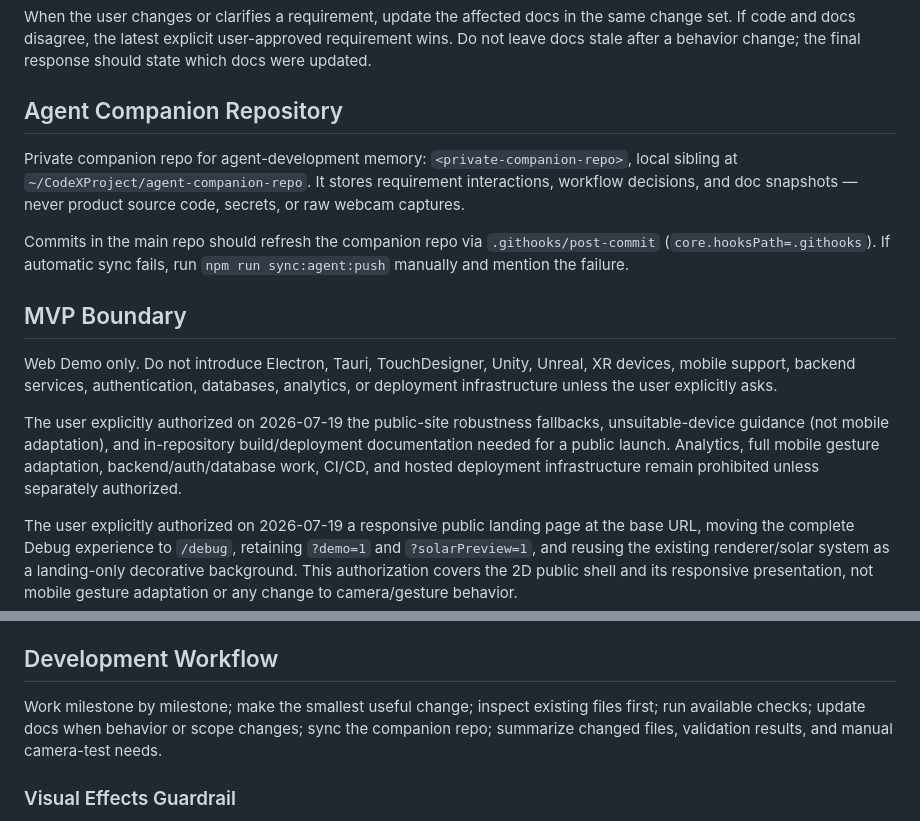
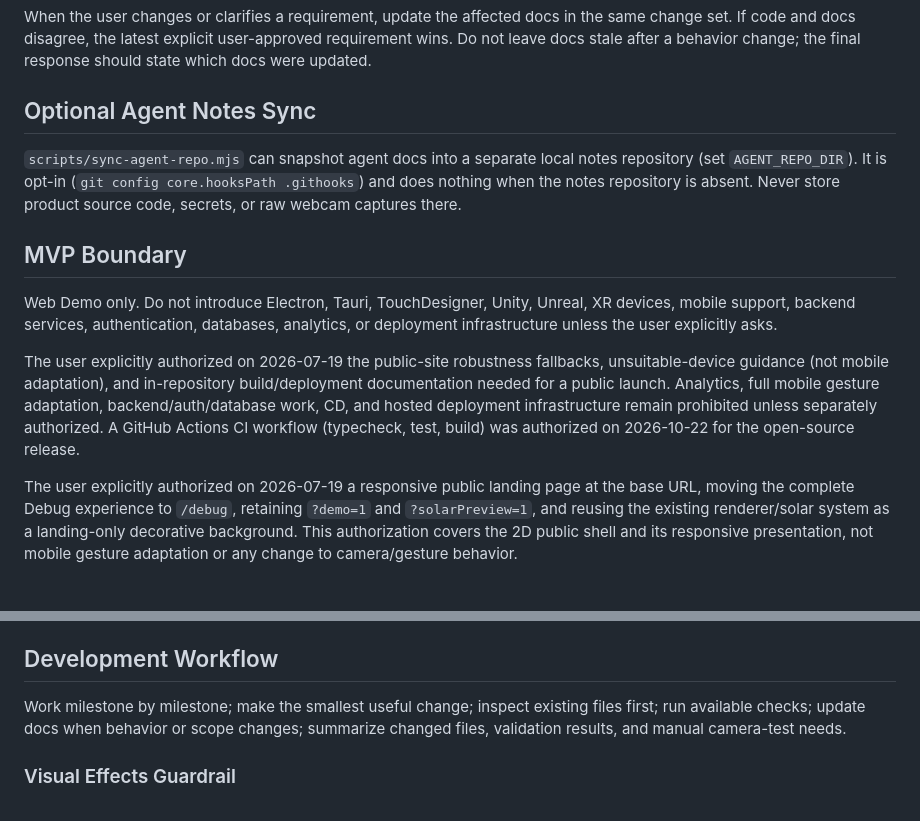
Before and after one commit to redcheeks666/ar-solar-system-demo, a Markdown page: AGENTS.md, 2 parts joined by grey strips. Rendered like a GitHub page; blank space fills up the shorter version.

Commit message:
docs: drop private companion repo details from AGENTS.md

```diff
--- a/AGENTS.md
+++ b/AGENTS.md
@@ -27,17 +27,15 @@ camera on → initial empty AR scene
 
 When the user changes or clarifies a requirement, update the affected docs in the same change set. If code and docs disagree, the latest explicit user-approved requirement wins. Do not leave docs stale after a behavior change; the final response should state which docs were updated.
 
-## Agent Companion Repository
+## Optional Agent Notes Sync
 
-Private companion repo for agent-development memory: `<private-companion-repo>`, local sibling at `~/CodeXProject/agent-companion-repo`. It stores requirement interactions, workflow decisions, and doc snapshots — never product source code, secrets, or raw webcam captures.
-
-Commits in the main repo should refresh the companion repo via `.githooks/post-commit` (`core.hooksPath=.githooks`). If automatic sync fails, run `npm run sync:agent:push` manually and mention the failure.
+`scripts/sync-agent-repo.mjs` can snapshot agent docs into a separate local notes repository (set `AGENT_REPO_DIR`). It is opt-in (`git config core.hooksPath .githooks`) and does nothing when the notes repository is absent. Never store product source code, secrets, or raw webcam captures there.
 
 ## MVP Boundary
 
 Web Demo only. Do not introduce Electron, Tauri, TouchDesigner, Unity, Unreal, XR devices, mobile support, backend services, authentication, databases, analytics, or deployment infrastructure unless the user explicitly asks.
 
-The user explicitly authorized on 2026-07-19 the public-site robustness fallbacks, unsuitable-device guidance (not mobile adaptation), and in-repository build/deployment documentation needed for a public launch. Analytics, full mobile gesture adaptation, backend/auth/database work, CI/CD, and hosted deployment infrastructure remain prohibited unless separately authorized.
+The user explicitly authorized on 2026-07-19 the public-site robustness fallbacks, unsuitable-device guidance (not mobile adaptation), and in-repository build/deployment documentation needed for a public launch. Analytics, full mobile gesture adaptation, backend/auth/database work, CD, and hosted deployment infrastructure remain prohibited unless separately authorized. A GitHub Actions CI workflow (typecheck, test, build) was authorized on 2026-10-22 for the open-source release.
 
 The user explicitly authorized on 2026-07-19 a responsive public landing page at the base URL, moving the complete Debug experience to `/debug`, retaining `?demo=1` and `?solarPreview=1`, and reusing the existing renderer/solar system as a landing-only decorative background. This authorization covers the 2D public shell and its responsive presentation, not mobile gesture adaptation or any change to camera/gesture behavior.
 
@@ -159,7 +157,7 @@ Demo mode (`?demo=1`) is the presentation route: it hides the top-right Debug to
 
 ## Development Workflow
 
-Work milestone by milestone; make the smallest useful change; inspect existing files first; run available checks; update docs when behavior or scope changes; sync the companion repo; summarize changed files, validation results, and manual camera-test needs.
+Work milestone by milestone; make the smallest useful change; inspect existing files first; run available checks; update docs when behavior or scope changes; summarize changed files, validation results, and manual camera-test needs.
 
 ### Visual Effects Guardrail
 
```
